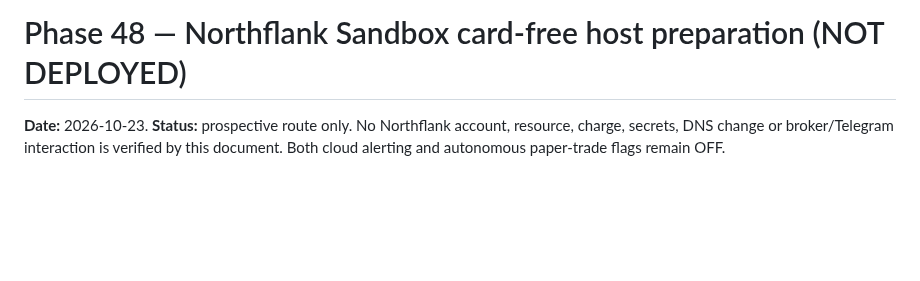
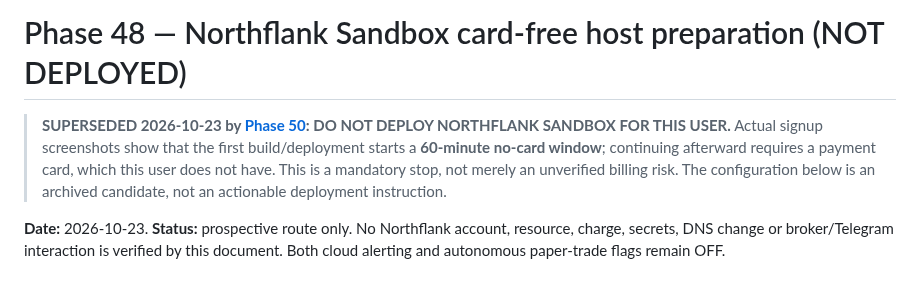
Before and after one commit to Tirthanand17/Indicator-Setup, a Markdown page: cloud-alerts/docs/PHASE48_NORTHFLANK_SANDBOX.md, the part around the change. Drawn GitHub-style; blank space fills up the shorter version.

Commit message:
Mark Northflank 60-minute card cutoff as fatal hosting blocker

```diff
--- a/cloud-alerts/docs/PHASE48_NORTHFLANK_SANDBOX.md
+++ b/cloud-alerts/docs/PHASE48_NORTHFLANK_SANDBOX.md
@@ -1,4 +1,7 @@
 # Phase 48 — Northflank Sandbox card-free host preparation (NOT DEPLOYED)
+
+> **SUPERSEDED 2026-10-23 by [Phase 50](PHASE50_CARD_FREE_HOST_REASSESSMENT.md): DO NOT DEPLOY NORTHFLANK SANDBOX FOR THIS USER.** Actual signup screenshots show that the first build/deployment starts a **60-minute no-card window**; continuing afterward requires a payment card, which this user does not have. This is a mandatory stop, not merely an unverified billing risk. The configuration below is an archived candidate, not an actionable deployment instruction.
+
 
 **Date:** 2026-10-23. **Status:** prospective route only. No Northflank account, resource, charge, secrets, DNS change or broker/Telegram interaction is verified by this document. Both cloud alerting and autonomous paper-trade flags remain OFF.
 
```
